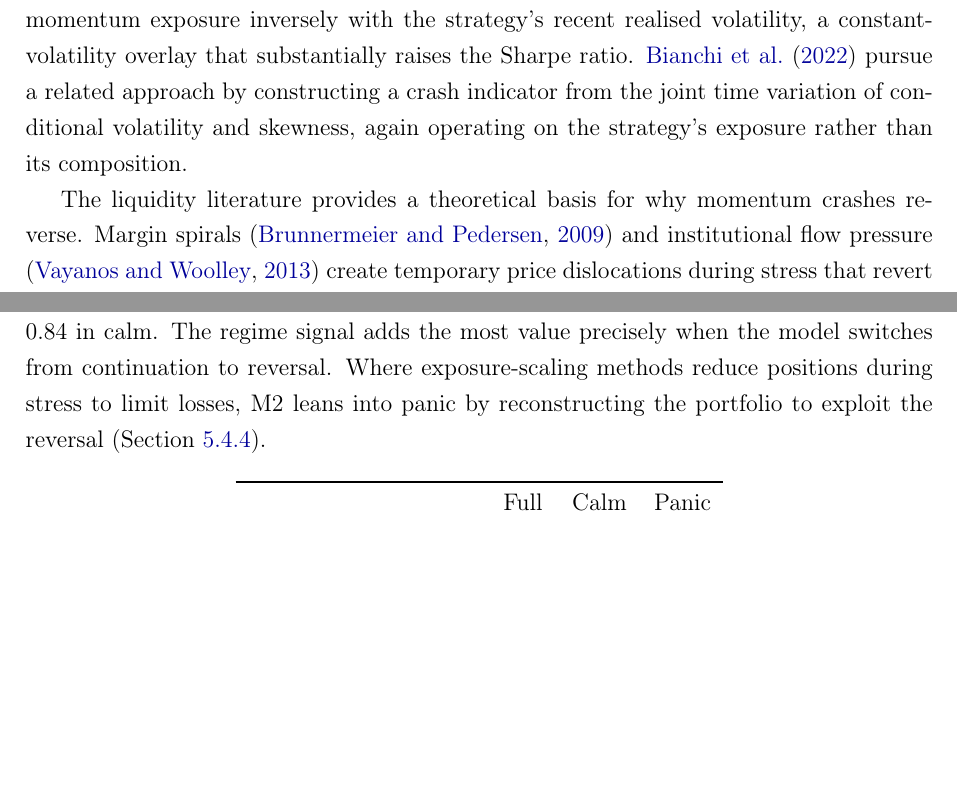
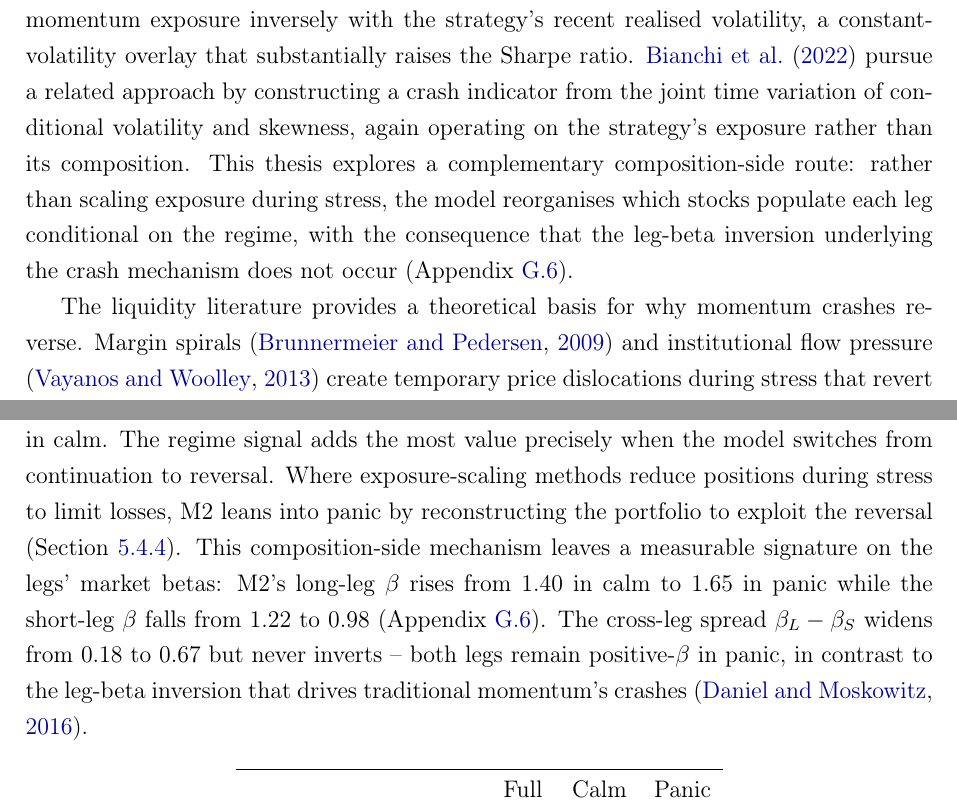
Before and after one commit to giladgang/momentum_regime, a LaTeX paper (main.tex, which reads latex/literature_review.tex, latex/main_results.tex): two parts of pages 10 and 41 of 86, joined at a grey line, cut so that both start at the same text, the shorter picture padded with empty space. Compiled offline with pdfLaTeX.

Commit message:
prose: N2 Edits #1 and #2 — leg-beta dynamics in main text + lit review forward-pointer
Edit #1 (main_results.tex): extends the line-49 paragraph (where M2's regime-conditional Sharpe contrast is established) with two sentences on the leg-beta evidence -- M2 long beta rises from 1.40 to 1.65 in panic while short beta falls from 1.22 to 0.98, the L-S spread widens from 0.18 to 0.67 but never inverts. Frames as factor-side fingerprint of the composition-side mechanism, contrasted explicitly with the leg-beta inversion that drives traditional momentum's crashes (Daniel-Moskowitz 2016). Cross-references appendix app:leg_betas (full table + tilt-amplification discussion already there).

Edit #2 (literature_review.tex): appends a forward-pointer sentence to the existing D&M paragraph (sec:lit_crashes) saying the thesis explores a complementary composition-side route -- regime-conditional re-ranking that prevents the leg-beta inversion from occurring -- with cross-reference to app:leg_betas.

Implementation choice: option L1 (extend existing paragraph) over creating a new sec:leg_betas subsubsection. The main results section already has tab:regime_sharpe / tab:zscore_shap_detail / tab:shap covering calm-vs-panic comparisons; a fourth full subsubsection would bloat the section. Appendix app:leg_betas remains the canonical home for the table.

Pending: N2 Edit #3 (conclusion "two channels" sharpening) + Edit #4 (methodology pi-filter to D&M bear-indicator link).

Co-Authored-By: Claude Opus 4.7 (1M context) <noreply@anthropic.com>

```diff
--- a/latex/literature_review.tex
+++ b/latex/literature_review.tex
@@ -16,7 +16,7 @@ A defining feature of momentum is its sensitivity to the lookback horizon. Short
 
 \subsection{Momentum Crashes and Exposure-Based Solutions}\label{sec:lit_crashes}
 
-Despite its long-run profitability, momentum is prone to severe crashes. \citet{DanielMoskowitz2016} document that momentum portfolios suffered catastrophic losses during the 1932 and 2009 market rebounds, and show that these crashes are predictable: when the market has recently declined, past losers tend to be high-beta stocks that rally disproportionately during recoveries, while past winners are low-beta defensive stocks that lag. \citet{BarrosoSantaClara2015} propose a simple risk-management response: scaling momentum exposure inversely with the strategy's recent realised volatility, a constant-volatility overlay that substantially raises the Sharpe ratio. \citet{BianchiDePolisPetrella2022} pursue a related approach by constructing a crash indicator from the joint time variation of conditional volatility and skewness, again operating on the strategy's exposure rather than its composition.
+Despite its long-run profitability, momentum is prone to severe crashes. \citet{DanielMoskowitz2016} document that momentum portfolios suffered catastrophic losses during the 1932 and 2009 market rebounds, and show that these crashes are predictable: when the market has recently declined, past losers tend to be high-beta stocks that rally disproportionately during recoveries, while past winners are low-beta defensive stocks that lag. \citet{BarrosoSantaClara2015} propose a simple risk-management response: scaling momentum exposure inversely with the strategy's recent realised volatility, a constant-volatility overlay that substantially raises the Sharpe ratio. \citet{BianchiDePolisPetrella2022} pursue a related approach by constructing a crash indicator from the joint time variation of conditional volatility and skewness, again operating on the strategy's exposure rather than its composition. This thesis explores a complementary composition-side route: rather than scaling exposure during stress, the model reorganises which stocks populate each leg conditional on the regime, with the consequence that the leg-beta inversion underlying the crash mechanism does not occur (Appendix~\ref{app:leg_betas}).
 
 The liquidity literature provides a theoretical basis for why momentum crashes reverse. Margin spirals \citep{BrunnermeierPedersen2009} and institutional flow pressure \citep{VayanosWoolley2013} create temporary price dislocations during stress that revert when selling pressure subsides, the mechanism central to the regime-momentum interpretation developed below.
 
--- a/latex/main_results.tex
+++ b/latex/main_results.tex
@@ -46,7 +46,7 @@ These ablations support the interpretation that $\pi_t^{\text{filter}}$ is a con
 
 \subsection{The Regime-Momentum Interaction}\label{sec:regime_results}
 
-M2 uses momentum differently across regimes (Table~\ref{tab:regime_sharpe}): Sharpe 1.53 in panic against 0.84 in calm. The regime signal adds the most value precisely when the model switches from continuation to reversal. Where exposure-scaling methods reduce positions during stress to limit losses, M2 leans into panic by reconstructing the portfolio to exploit the reversal (Section~\ref{sec:dm_comparison}).
+M2 uses momentum differently across regimes (Table~\ref{tab:regime_sharpe}): Sharpe 1.53 in panic against 0.84 in calm. The regime signal adds the most value precisely when the model switches from continuation to reversal. Where exposure-scaling methods reduce positions during stress to limit losses, M2 leans into panic by reconstructing the portfolio to exploit the reversal (Section~\ref{sec:dm_comparison}). This composition-side mechanism leaves a measurable signature on the legs' market betas: M2's long-leg $\beta$ rises from 1.40 in calm to 1.65 in panic while the short-leg $\beta$ falls from 1.22 to 0.98 (Appendix~\ref{app:leg_betas}). The cross-leg spread $\beta_L - \beta_S$ widens from 0.18 to 0.67 but never inverts -- both legs remain positive-$\beta$ in panic, in contrast to the leg-beta inversion that drives traditional momentum's crashes \citep{DanielMoskowitz2016}.
 
 \input{tables/table_regime_sharpe}
 
```
